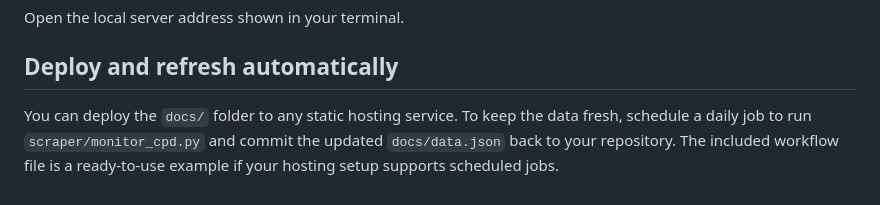
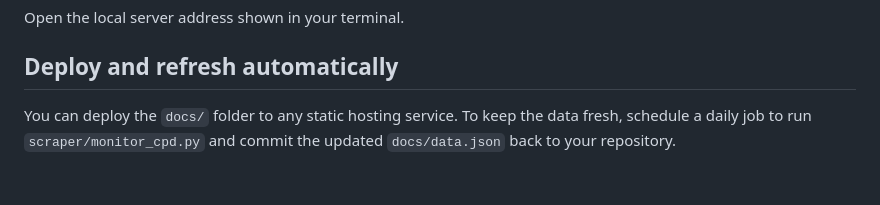
Before and after one commit to felixt-io/professional-cpd-planner, a Markdown page: README.md, the part around the change. Rendered like a GitHub page.

Commit message:
Remove workflow mention from README

```diff
--- a/README.md
+++ b/README.md
@@ -88,4 +88,4 @@ Open the local server address shown in your terminal.
 
 ## Deploy and refresh automatically
 
-You can deploy the `docs/` folder to any static hosting service. To keep the data fresh, schedule a daily job to run `scraper/monitor_cpd.py` and commit the updated `docs/data.json` back to your repository. The included workflow file is a ready-to-use example if your hosting setup supports scheduled jobs.
+You can deploy the `docs/` folder to any static hosting service. To keep the data fresh, schedule a daily job to run `scraper/monitor_cpd.py` and commit the updated `docs/data.json` back to your repository.
```
